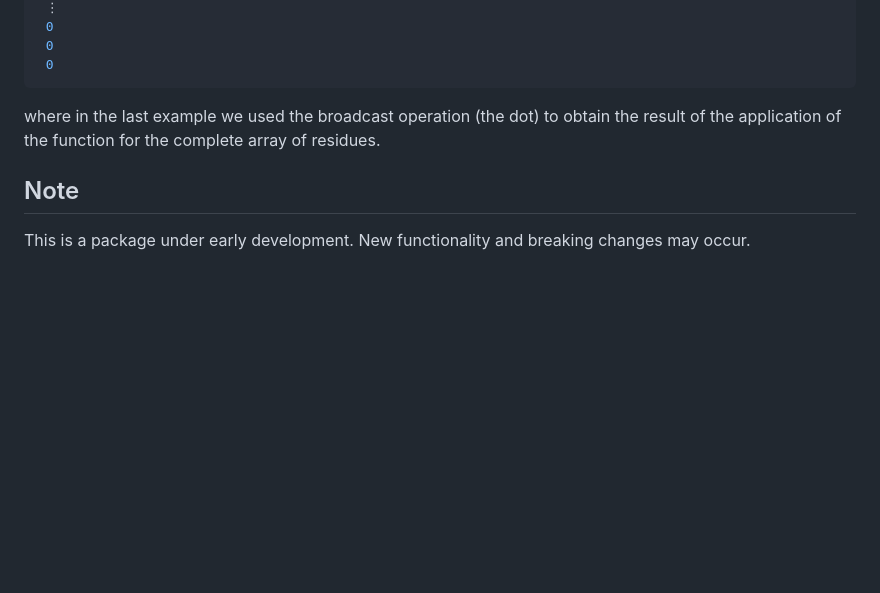
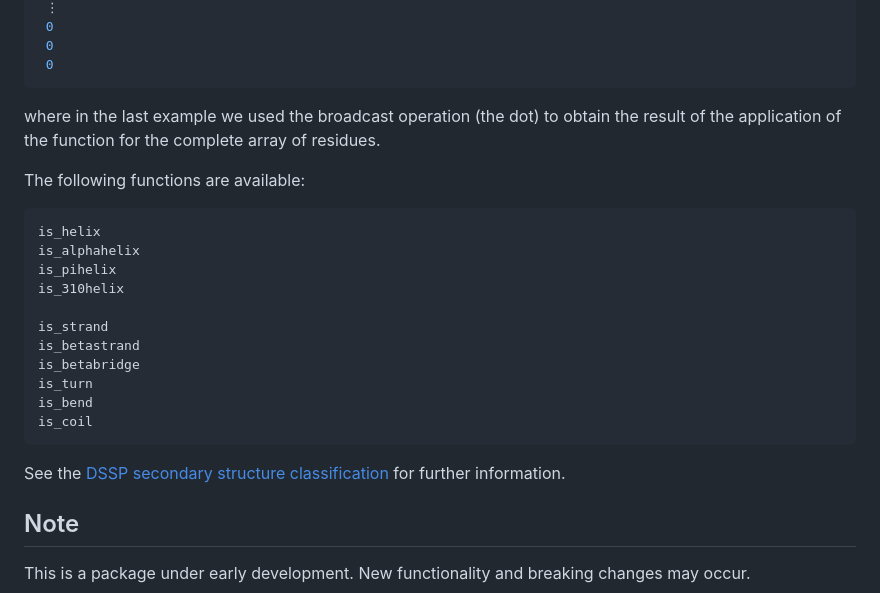
Before and after one commit to BioJulia/ProteinSecondaryStructures.jl, a Markdown page: README.md, the part around the change. Rendered like a GitHub page; blank space fills up the shorter version.

````diff
--- a/README.md
+++ b/README.md
@@ -134,6 +134,23 @@ julia> is_helix.(ss)
 
 where in the last example we used the broadcast operation (the dot) to obtain the result of the application of the function for the complete array of residues.
 
+The following functions are available:
+```julia
+is_helix
+is_alphahelix
+is_pihelix
+is_310helix
+
+is_strand
+is_betastrand
+is_betabridge
+is_turn
+is_bend
+is_coil
+```
+
+See the [DSSP secondary structure classification](https://en.wikipedia.org/wiki/Protein_secondary_structure) for further information.
+
 ## Note
 
 This is a package under early development. New functionality and breaking changes may occur.
````
